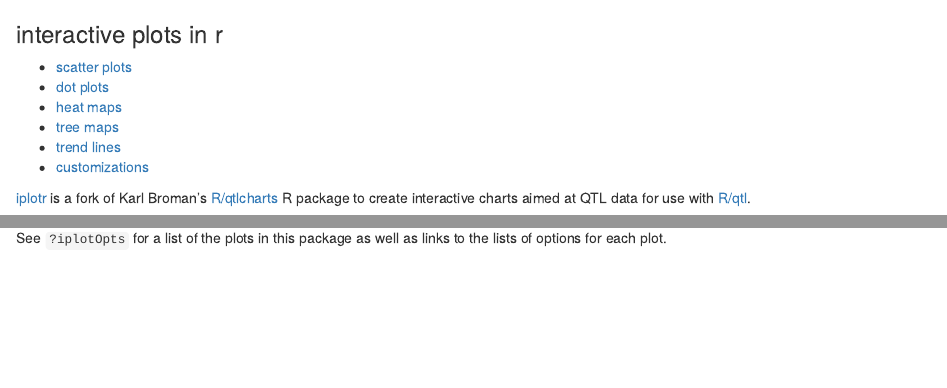
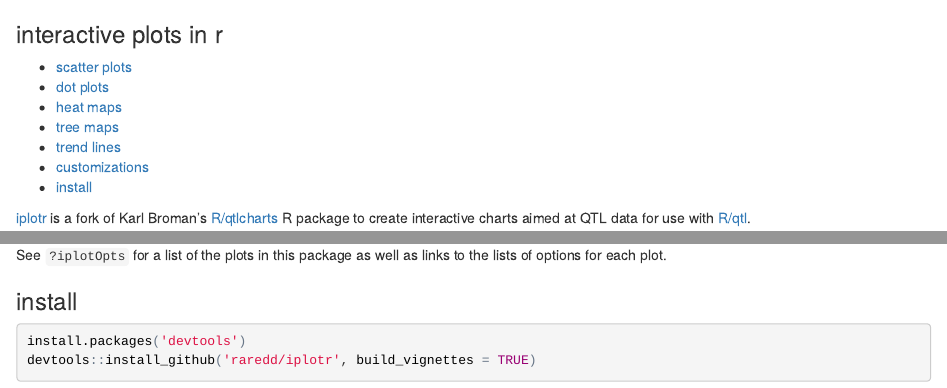
Before and after one commit to raredd/iplotr, an R Markdown document (inst/etc/iplotr.Rmd): the page in a window 1100 px wide, from its top, and a second part further down, joined at a grey line. The pictures show the output file inst/etc/iplotr.html that the author committed with the source, opened offline.

Commit message:
add install

````diff
--- a/inst/etc/iplotr.Rmd
+++ b/inst/etc/iplotr.Rmd
@@ -11,6 +11,7 @@
 * [tree maps](#tree-maps)
 * [trend lines](#trend-lines)
 * [customizations](#customizations)
+* [install](#install)
 
 [iplotr](http://github.com/raredd/iplotr) is a fork of Karl Broman's [R/qtlcharts](http://kbroman.org/qtlcharts) R package to create interactive charts aimed at QTL data for use with [R/qtl](http://www.rqtl.org).
 
@@ -155,3 +156,11 @@ icurve(mat = mm, group = 1:25 %% 5 == 0,
 Each type of plot has its own set of options and customizations that affect the appearance of individual aesthetic elements. Some options such as `pointcolor`, `pointsize`, or `rectcolor` are common among all or most plots, but others apply only to specific plots.
 
 See `?iplotOpts` for a list of the plots in this package as well as links to the lists of options for each plot.
+
+
+### install
+
+```{r, eval=FALSE}
+install.packages('devtools')
+devtools::install_github('raredd/iplotr', build_vignettes = TRUE)
+```
````
Also changed, not shown: vignettes/iplotr.Rmd (+9 -0 lines), inst/etc/iplotr.html.
